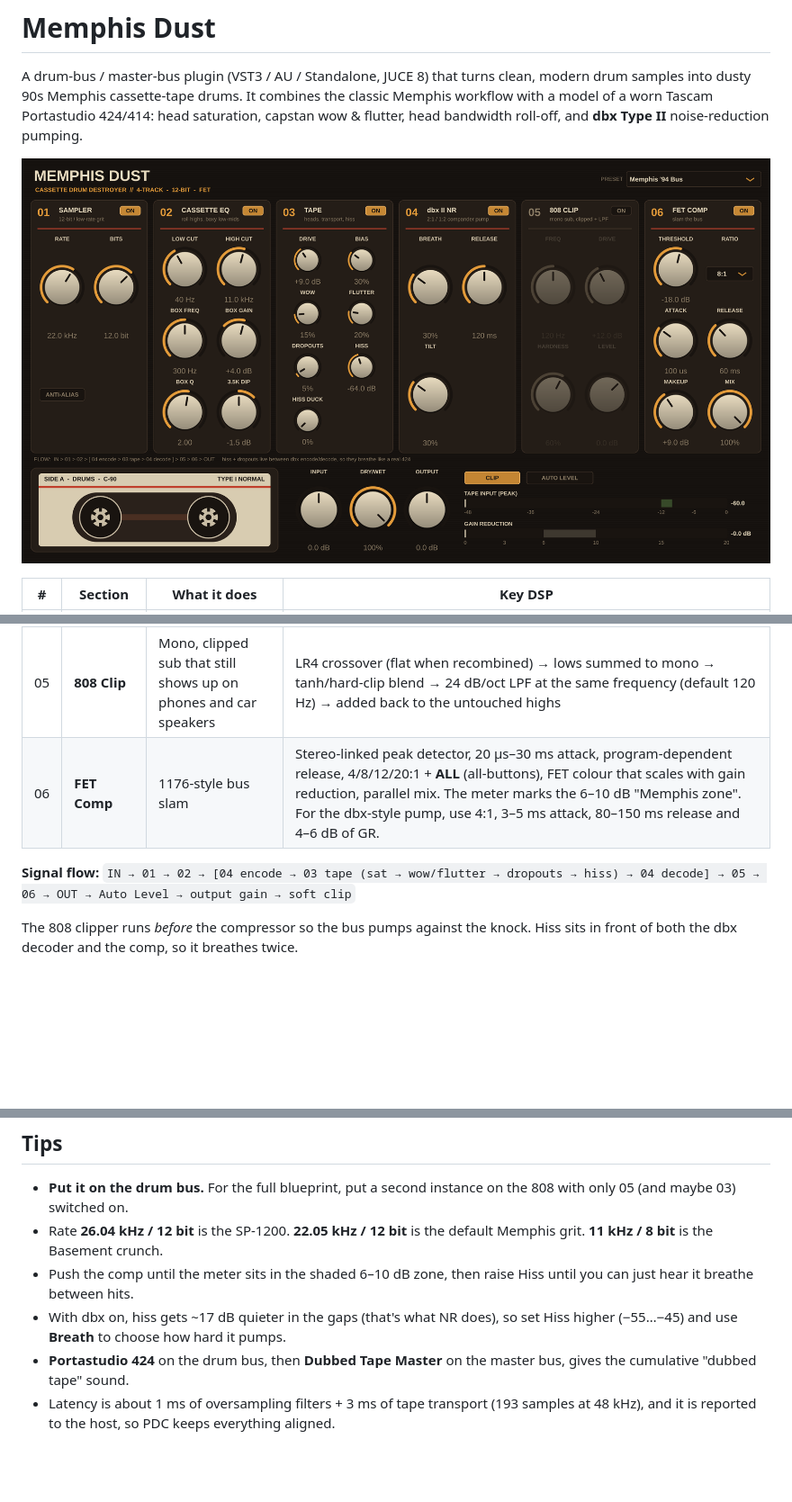
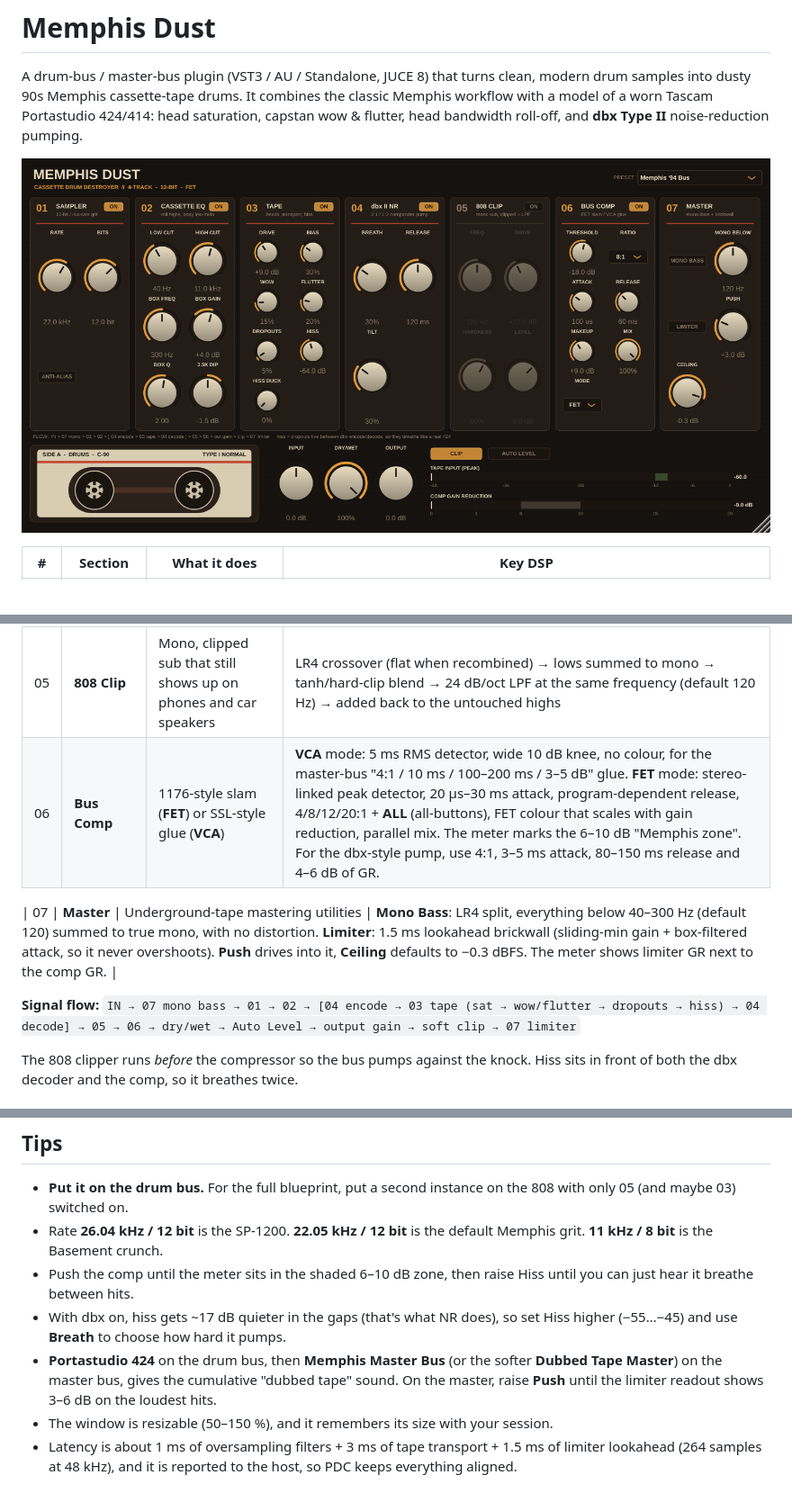
Before and after one commit to samuelfreemanjobs-hash/push, a Markdown page: memphis-dust/README.md, 3 parts joined by grey strips. Shown at 90% size. Rendered like a GitHub page; pictures changed too: memphis-dust/docs/screenshot.png; blank space fills up the shorter version.

```diff
--- a/memphis-dust/README.md
+++ b/memphis-dust/README.md
@@ -11,9 +11,11 @@ A drum-bus / master-bus plugin (VST3 / AU / Standalone, JUCE 8) that turns clean
 | 03 | **Tape** | Heads, transport, hiss | 2× oversampled biased-tanh head saturation with pre-/de-emphasis, so highs compress first (the shelves are exact inverses). Wow (0.55 Hz + random drift) and flutter (6.5 + 11.3 Hz + noise) through a Hermite-interpolated delay. **Dropouts**: random level and HF losses from worn oxide. Pink **hiss**, calibrated so the knob reads RMS dBFS, with RC-20-style **Hiss Duck** (dips under hits and breathes in the gaps). |
 | 04 | **dbx II NR** | Compander pumping | A real 2:1 encoder before the tape and a 1:2 decoder after it, with pre-/de-emphasis and HF-weighted RMS detectors. With Breath at 0, encode→decode is transparent (tested to 0.00 dB), so the pumping comes from what the tape adds in between: hiss, saturation and dropouts get expanded, just like on the deck. **Breath** = decoder mistracking (steeper expansion, faster decoder release): transients jump, tails and hiss duck hard, cymbals swish. **Tilt** = dynamic de-emphasis mismatch: highs brighten on hits and darken as they decay. |
 | 05 | **808 Clip** | Mono, clipped sub that still shows up on phones and car speakers | LR4 crossover (flat when recombined) → lows summed to mono → tanh/hard-clip blend → 24 dB/oct LPF at the same frequency (default 120 Hz) → added back to the untouched highs |
-| 06 | **FET Comp** | 1176-style bus slam | Stereo-linked peak detector, 20 µs–30 ms attack, program-dependent release, 4/8/12/20:1 + **ALL** (all-buttons), FET colour that scales with gain reduction, parallel mix. The meter marks the 6–10 dB "Memphis zone". For the dbx-style pump, use 4:1, 3–5 ms attack, 80–150 ms release and 4–6 dB of GR. |
+| 06 | **Bus Comp** | 1176-style slam (**FET**) or SSL-style glue (**VCA**) | **VCA** mode: 5 ms RMS detector, wide 10 dB knee, no colour, for the master-bus "4:1 / 10 ms / 100–200 ms / 3–5 dB" glue. **FET** mode: stereo-linked peak detector, 20 µs–30 ms attack, program-dependent release, 4/8/12/20:1 + **ALL** (all-buttons), FET colour that scales with gain reduction, parallel mix. The meter marks the 6–10 dB "Memphis zone". For the dbx-style pump, use 4:1, 3–5 ms attack, 80–150 ms release and 4–6 dB of GR. |
 
-**Signal flow:** `IN → 01 → 02 → [04 encode → 03 tape (sat → wow/flutter → dropouts → hiss) → 04 decode] → 05 → 06 → OUT → Auto Level → output gain → soft clip`
+| 07 | **Master** | Underground-tape mastering utilities | **Mono Bass**: LR4 split, everything below 40–300 Hz (default 120) summed to true mono, with no distortion. **Limiter**: 1.5 ms lookahead brickwall (sliding-min gain + box-filtered attack, so it never overshoots). **Push** drives into it, **Ceiling** defaults to −0.3 dBFS. The meter shows limiter GR next to the comp GR. |
+
+**Signal flow:** `IN → 07 mono bass → 01 → 02 → [04 encode → 03 tape (sat → wow/flutter → dropouts → hiss) → 04 decode] → 05 → 06 → dry/wet → Auto Level → output gain → soft clip → 07 limiter`
 
 The 808 clipper runs *before* the compressor so the bus pumps against the knock. Hiss sits in front of both the dbx decoder and the comp, so it breathes twice.
 
@@ -59,5 +61,6 @@ cmake --build build --target dsp_tests && ./build/dsp_tests
 - Rate **26.04 kHz / 12 bit** is the SP-1200. **22.05 kHz / 12 bit** is the default Memphis grit. **11 kHz / 8 bit** is the Basement crunch.
 - Push the comp until the meter sits in the shaded 6–10 dB zone, then raise Hiss until you can just hear it breathe between hits.
 - With dbx on, hiss gets ~17 dB quieter in the gaps (that's what NR does), so set Hiss higher (−55…−45) and use **Breath** to choose how hard it pumps.
-- **Portastudio 424** on the drum bus, then **Dubbed Tape Master** on the master bus, gives the cumulative "dubbed tape" sound.
-- Latency is about 1 ms of oversampling filters + 3 ms of tape transport (193 samples at 48 kHz), and it is reported to the host, so PDC keeps everything aligned.
+- **Portastudio 424** on the drum bus, then **Memphis Master Bus** (or the softer **Dubbed Tape Master**) on the master bus, gives the cumulative "dubbed tape" sound. On the master, raise **Push** until the limiter readout shows 3–6 dB on the loudest hits.
+- The window is resizable (50–150 %), and it remembers its size with your session.
+- Latency is about 1 ms of oversampling filters + 3 ms of tape transport + 1.5 ms of limiter lookahead (264 samples at 48 kHz), and it is reported to the host, so PDC keeps everything aligned.
```
Also changed, not shown: other parts of memphis-dust/README.md (+2 -2 lines), 11 other files.
